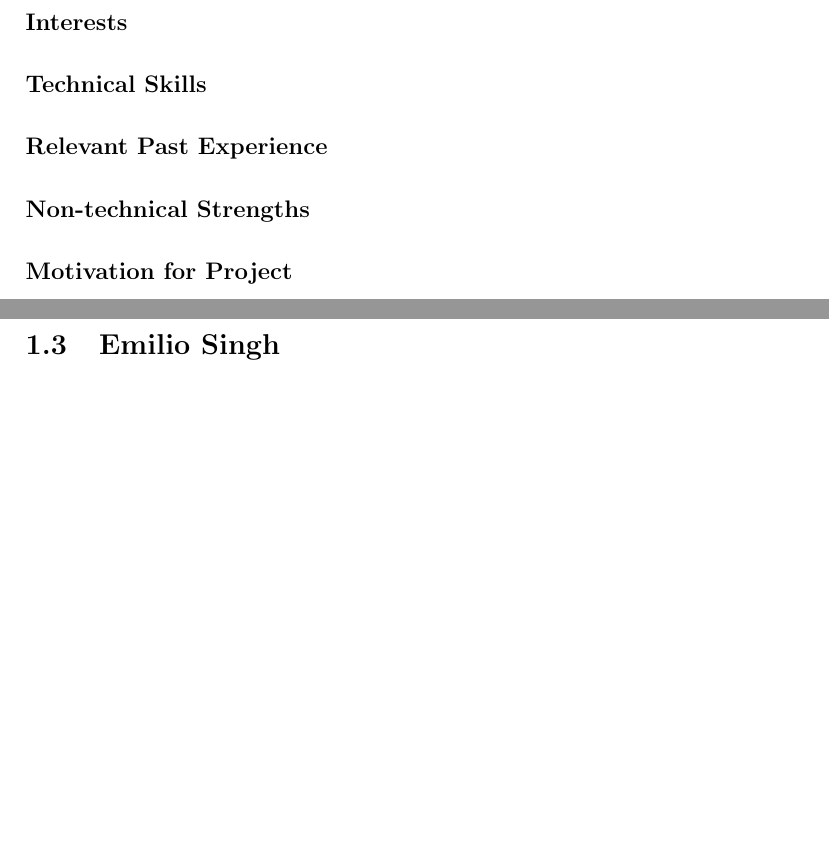
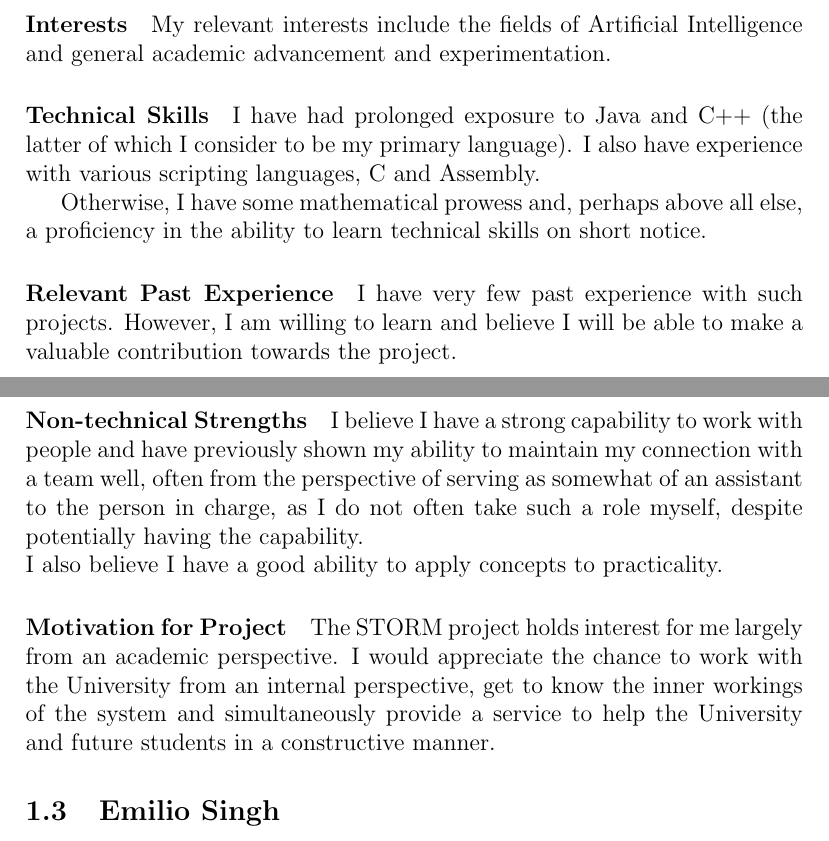
Before and after one commit to MatheuBotha/DragonBrain, a LaTeX document (storm.tex): two parts of pages 2 and 3 of 6, joined at a grey line, cut at the place of the change, the shorter picture padded with empty space. Compiled offline with pdfLaTeX.

Commit message:
Added personal bio for STORM tender

```diff
--- a/storm.tex
+++ b/storm.tex
@@ -55,8 +55,17 @@ Date: 2016/05/02
 \paragraph{Interests}
+My relevant interests include the fields of Artificial Intelligence and general academic advancement and experimentation.
 \paragraph{Technical Skills}
+I have had prolonged exposure to Java and C++ (the latter of which I consider to be my primary language). I also have experience with various scripting languages, C and Assembly.
+
+Otherwise, I have some mathematical prowess and, perhaps above all else, a proficiency in the ability to learn technical skills on short notice.
 \paragraph{Relevant Past Experience}
+I have very few past experience with such projects. However, I am willing to learn and believe I will be able to make a valuable contribution towards the project.
+
 \paragraph{Non-technical Strengths}
+I believe I have a strong capability to work with people and have previously shown my ability to maintain my connection with a team well, often from the perspective of serving as somewhat of an assistant to the person in charge, as I do not often take such a role myself, despite potentially having the capability.
+\newline I also believe I have a good ability to apply concepts to practicality.
 \paragraph{Motivation for Project}
+The STORM project holds interest for me largely from an academic perspective. I would appreciate the chance to work with the University from an internal perspective, get to know the inner workings of the system and simultaneously provide a service to help the University and future students in a constructive manner.
 
 \subsection{Emilio Singh}
 \includegraphics[scale=0.2]{Emilio}
```
Also changed, not shown: storm.tex (2 more changed lines).
